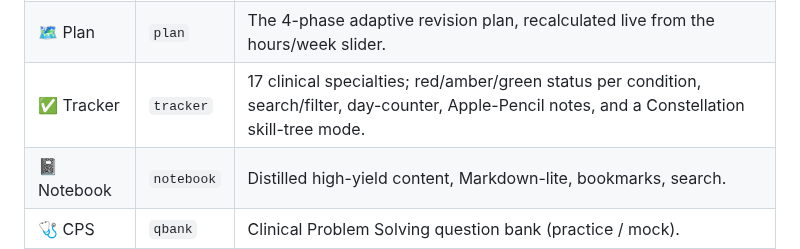
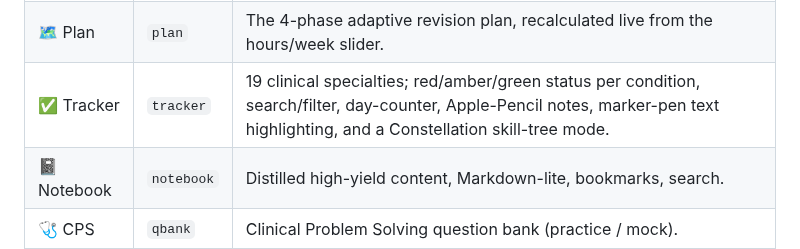
Before and after one commit to LukennyFT/MSRA-tracker, a Markdown page: msra-app/CLAUDE.md, the part around the change. GitHub-like rendering.

```diff
--- a/msra-app/CLAUDE.md
+++ b/msra-app/CLAUDE.md
@@ -17,7 +17,7 @@ Six views in total, switched from the top tab strip:
 | --- | --- | --- |
 | 📍 Today | `today` | Auto-detected day/week/phase, today's hour & question target, this week's focus systems, Professional Dilemmas reminders. |
 | 🗺️ Plan | `plan` | The 4-phase adaptive revision plan, recalculated live from the hours/week slider. |
-| ✅ Tracker | `tracker` | 17 clinical specialties; red/amber/green status per condition, search/filter, day-counter, Apple-Pencil notes, and a Constellation skill-tree mode. |
+| ✅ Tracker | `tracker` | 19 clinical specialties; red/amber/green status per condition, search/filter, day-counter, Apple-Pencil notes, marker-pen text highlighting, and a Constellation skill-tree mode. |
 | 📓 Notebook | `notebook` | Distilled high-yield content, Markdown-lite, bookmarks, search. |
 | 🩺 CPS | `qbank` | Clinical Problem Solving question bank (practice / mock). |
 | ⚖️ Dilemmas | `dilemmas` | Professional Dilemmas SJT practice (practice / mock). |
```
